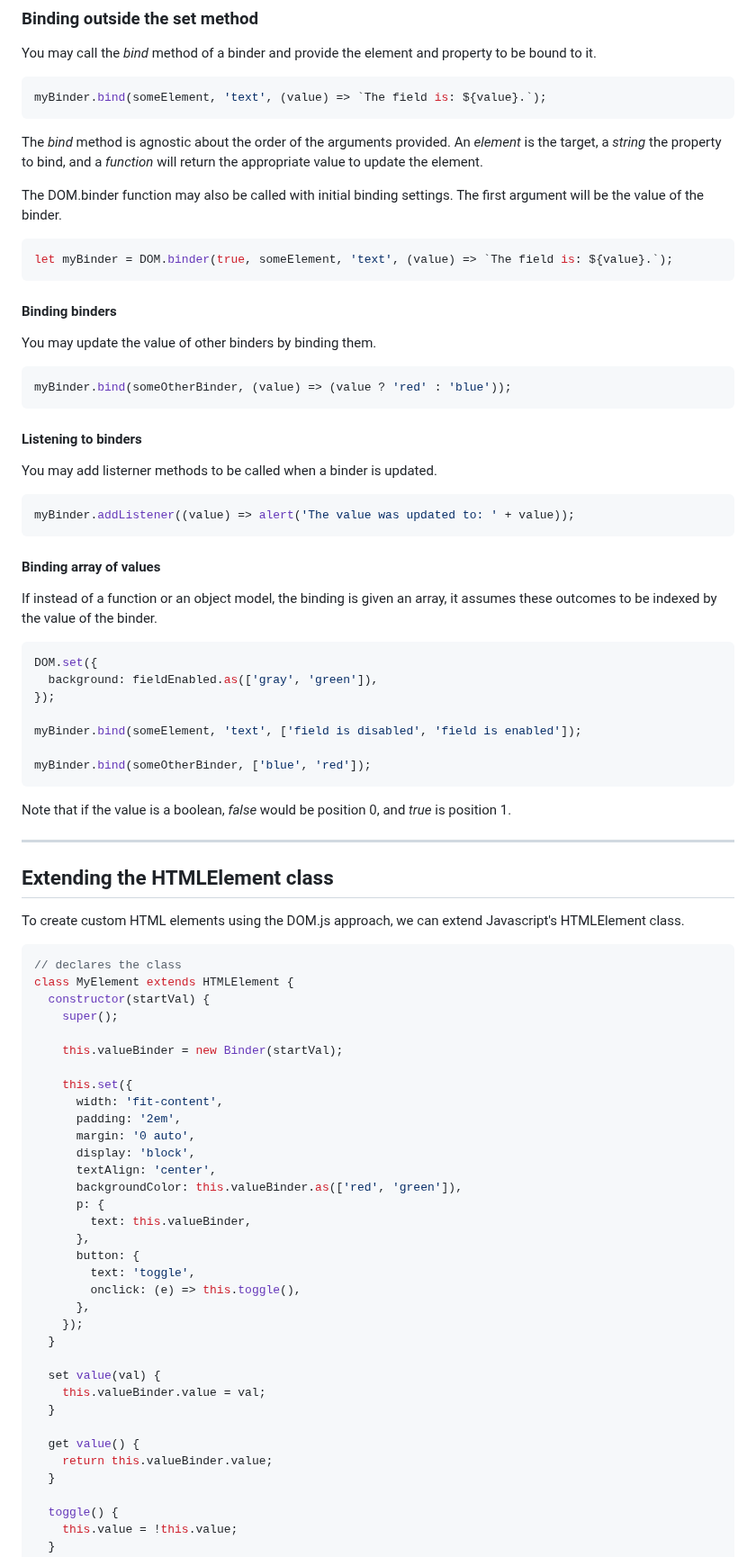
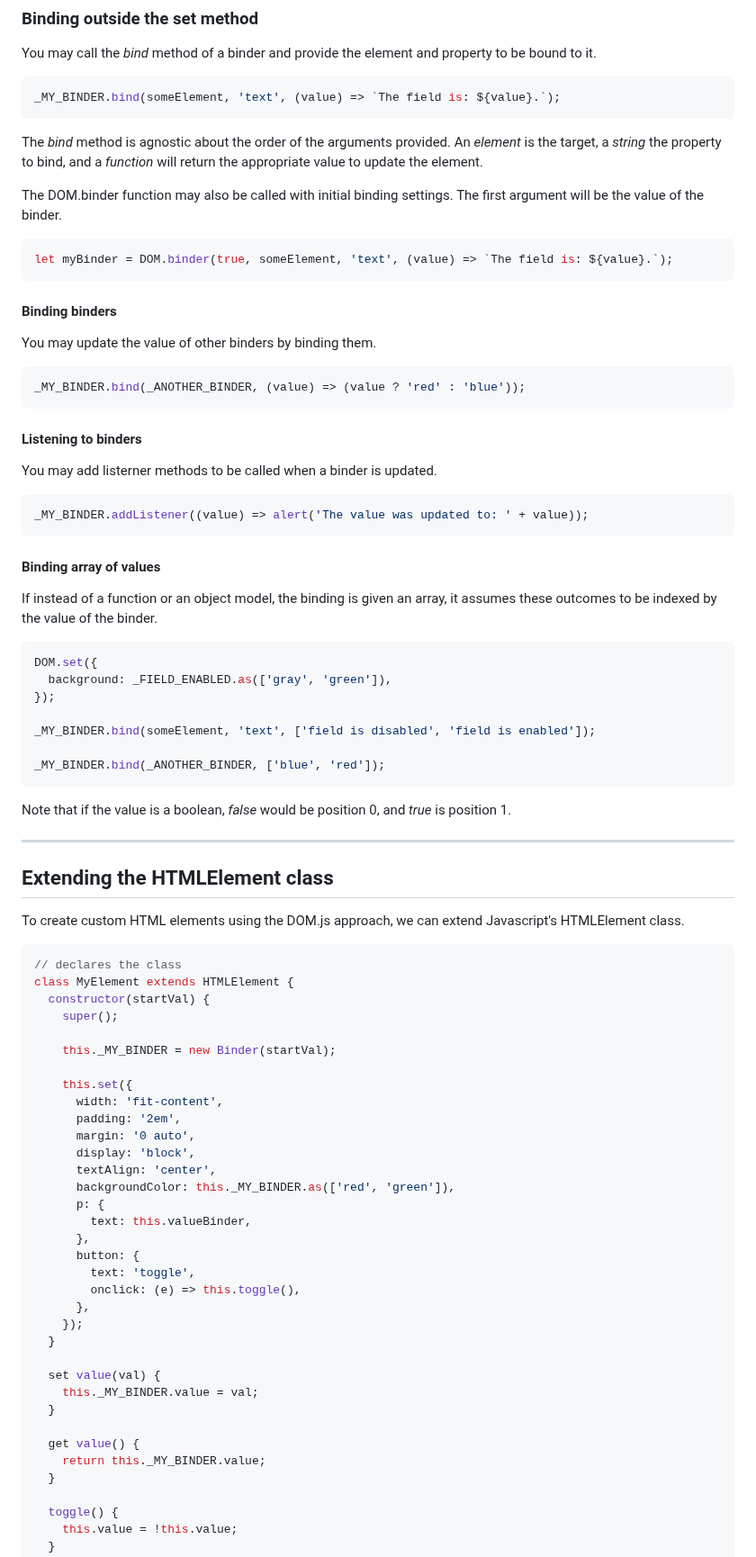
Before and after one commit to lenincompres/DOM.js, a Markdown page: README.md, the part around one of its changes. Shown at 90% size. Drawn GitHub-style.

````diff
--- a/README.md
+++ b/README.md
@@ -742,7 +744,7 @@ Classes in the classList can be bound to a binder as well. They changing value o
 You may call the _bind_ method of a binder and provide the element and property to be bound to it.
 
 ```javascript
-myBinder.bind(someElement, 'text', (value) => `The field is: ${value}.`);
+_MY_BINDER.bind(someElement, 'text', (value) => `The field is: ${value}.`);
 ```
 
 The _bind_ method is agnostic about the order of the arguments provided.
@@ -759,7 +761,7 @@ let myBinder = DOM.binder(true, someElement, 'text', (value) => `The field is: $
 You may update the value of other binders by binding them.
 
 ```javascript
-myBinder.bind(someOtherBinder, (value) => (value ? 'red' : 'blue'));
+_MY_BINDER.bind(_ANOTHER_BINDER, (value) => (value ? 'red' : 'blue'));
 ```
 
 #### Listening to binders
@@ -767,7 +769,7 @@ myBinder.bind(someOtherBinder, (value) => (value ? 'red' : 'blue'));
 You may add listerner methods to be called when a binder is updated.
 
 ```javascript
-myBinder.addListener((value) => alert('The value was updated to: ' + value));
+_MY_BINDER.addListener((value) => alert('The value was updated to: ' + value));
 ```
 
 #### Binding array of values
@@ -776,12 +778,12 @@ If instead of a function or an object model, the binding is given an array, it a
 
 ```javascript
 DOM.set({
-  background: fieldEnabled.as(['gray', 'green']),
+  background: _FIELD_ENABLED.as(['gray', 'green']),
 });
 
-myBinder.bind(someElement, 'text', ['field is disabled', 'field is enabled']);
+_MY_BINDER.bind(someElement, 'text', ['field is disabled', 'field is enabled']);
 
-myBinder.bind(someOtherBinder, ['blue', 'red']);
+_MY_BINDER.bind(_ANOTHER_BINDER, ['blue', 'red']);
 ```
 
 Note that if the value is a boolean, _false_ would be position 0, and _true_ is position 1.
@@ -798,7 +800,7 @@ class MyElement extends HTMLElement {
   constructor(startVal) {
     super();
 
-    this.valueBinder = new Binder(startVal);
+    this._MY_BINDER = new Binder(startVal);
 
     this.set({
       width: 'fit-content',
@@ -806,7 +808,7 @@ class MyElement extends HTMLElement {
       margin: '0 auto',
       display: 'block',
       textAlign: 'center',
-      backgroundColor: this.valueBinder.as(['red', 'green']),
+      backgroundColor: this._MY_BINDER.as(['red', 'green']),
       p: {
         text: this.valueBinder,
       },
@@ -818,11 +820,11 @@ class MyElement extends HTMLElement {
   }
 
   set value(val) {
-    this.valueBinder.value = val;
+    this._MY_BINDER.value = val;
   }
 
   get value() {
-    return this.valueBinder.value;
+    return this._MY_BINDER.value;
   }
 
   toggle() {
````
Also changed, not shown: other parts of README.md (+12 -10 lines).
